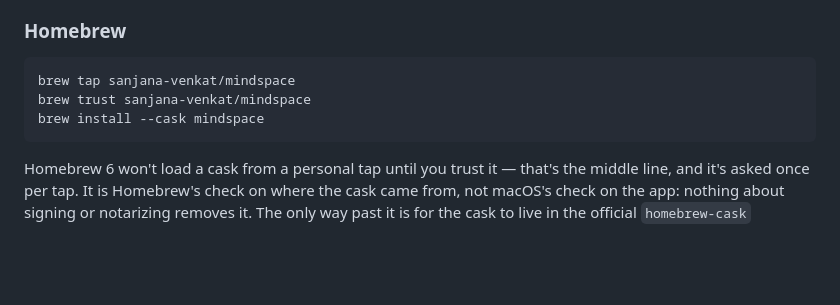
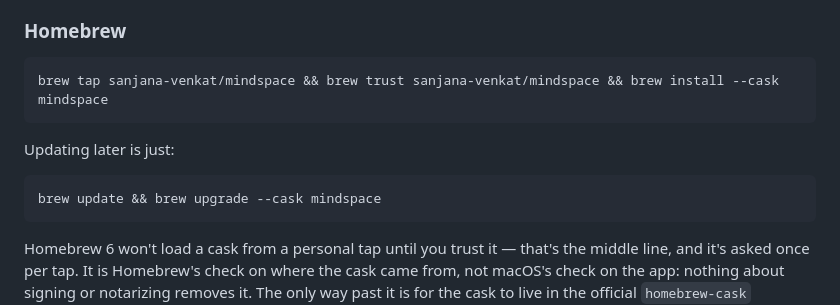
Before and after one commit to sanjana-venkat/mindspace, a Markdown page: README.md, the part around the change. Rendered like a GitHub page; blank space fills up the shorter version.

Commit message:
One line to install, one to update
Co-Authored-By: Claude Opus 5 <noreply@anthropic.com>

````diff
--- a/README.md
+++ b/README.md
@@ -24,9 +24,13 @@ on the first try — no Privacy & Security detour.
 ### Homebrew
 
 ```bash
-brew tap sanjana-venkat/mindspace
-brew trust sanjana-venkat/mindspace
-brew install --cask mindspace
+brew tap sanjana-venkat/mindspace && brew trust sanjana-venkat/mindspace && brew install --cask mindspace
+```
+
+Updating later is just:
+
+```bash
+brew update && brew upgrade --cask mindspace
 ```
 
 Homebrew 6 won't load a cask from a personal tap until you trust it — that's the middle
````
